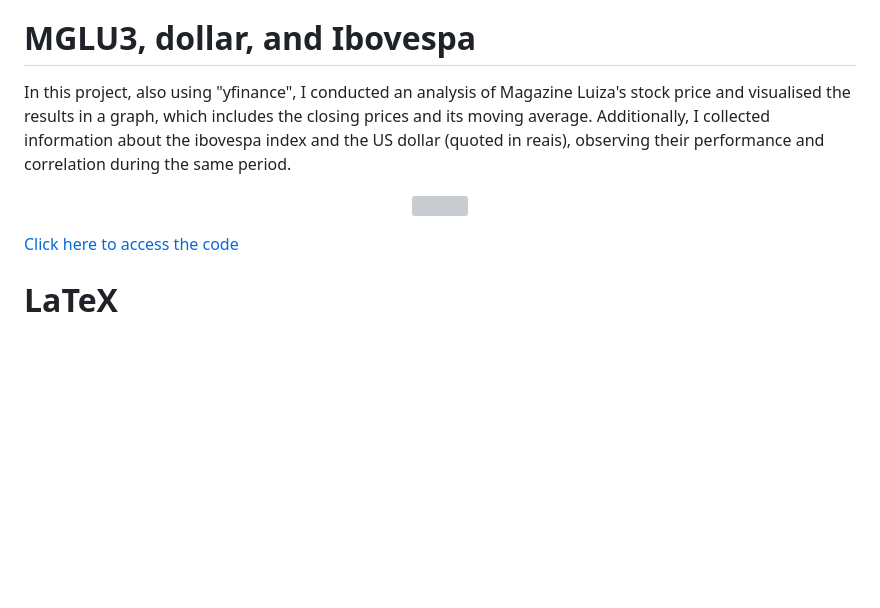
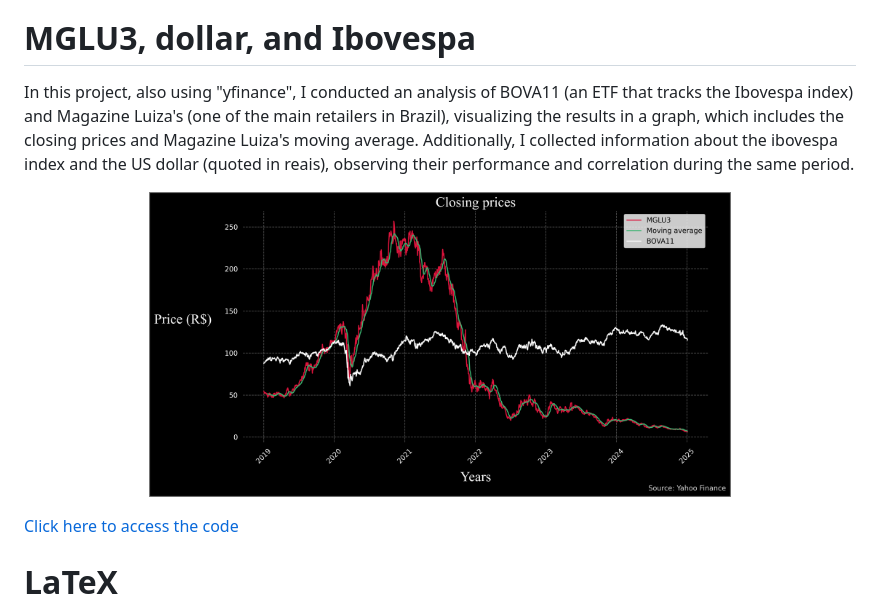
Before and after one commit to Danieldnv/portfolio_english, a Markdown page: README.md, the part around the change. GitHub-like rendering; blank space fills up the shorter version; grey boxes are pictures that could not be loaded.

```diff
--- a/README.md
+++ b/README.md
@@ -35,10 +35,10 @@ It can be observed that, despite a significant drop during COVID-19, the prices
 [Click here to access the code]()
 
 # MGLU3, dollar, and Ibovespa
-In this project, also using "yfinance", I conducted an analysis of Magazine Luiza's stock price and visualised the results in a graph, which includes the closing prices and its moving average.
+In this project, also using "yfinance", I conducted an analysis of BOVA11 (an ETF that tracks the Ibovespa index) and Magazine Luiza's (one of the main retailers in Brazil), visualizing the results in a graph, which includes the closing prices and Magazine Luiza's moving average.
 Additionally, I collected information about the ibovespa index and the US dollar (quoted in reais), observing their performance and correlation during the same period.
 <p align="center">
-  <img src="images/52b626c7-fb0a-4689-a33c-30623c91d6ed.png" width="70%">
+  <img src="images/411476a7-000f-44ad-81be-1db152b842b1.png" width="70%">
 </p>
 
 [Click here to access the code]()
```
